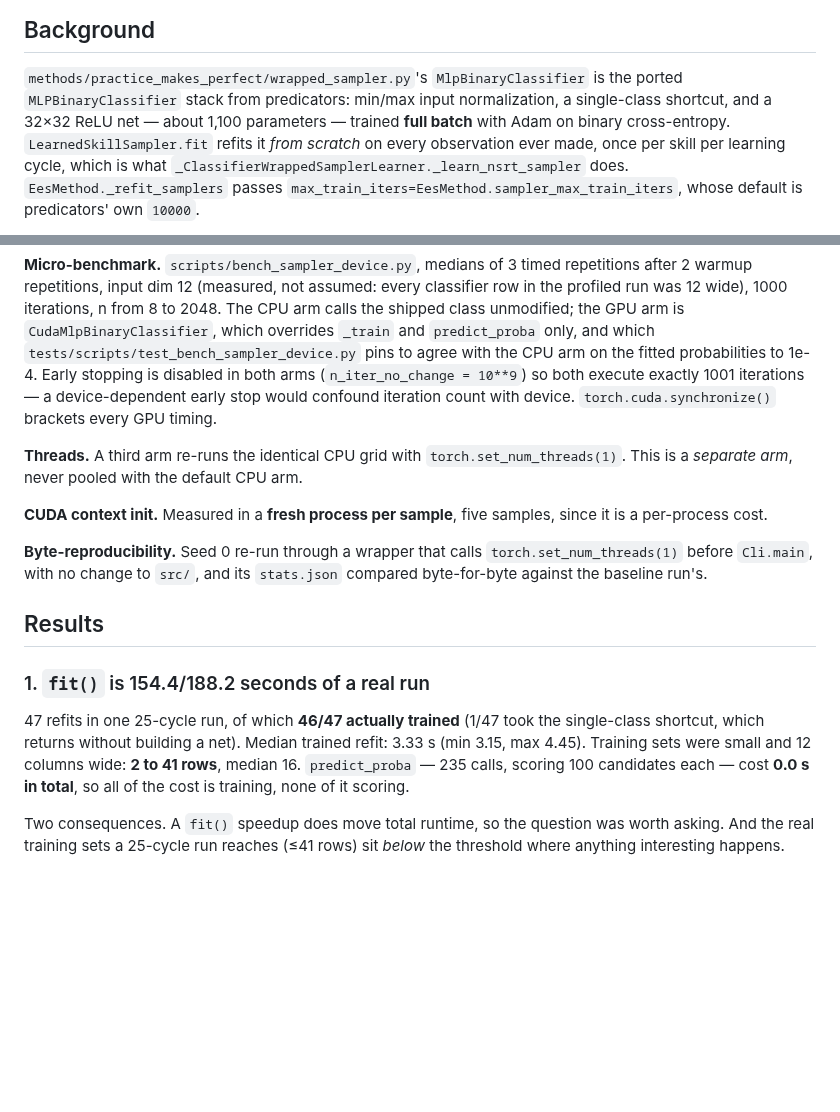
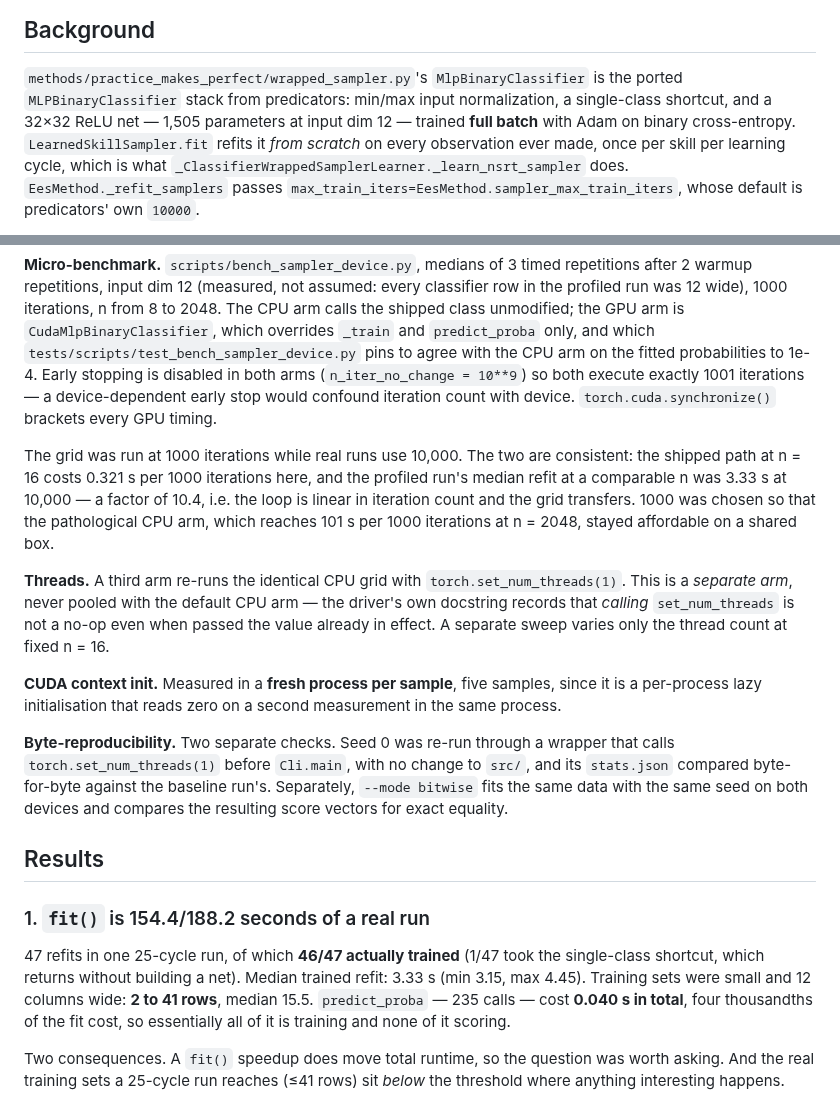
Before and after one commit to joshnroy/human-in-the-loop-practice-makes-perfect, a Markdown page: docs/experiment-logs/2026-08-06-sampler-gpu.md, 2 parts joined by grey strips. Rendered like a GitHub page; blank space fills up the shorter version.

```diff
--- a/docs/experiment-logs/2026-08-06-sampler-gpu.md
+++ b/docs/experiment-logs/2026-08-06-sampler-gpu.md
@@ -30,7 +30,7 @@ order that decides the answer:
 
 `methods/practice_makes_perfect/wrapped_sampler.py`'s `MlpBinaryClassifier` is the ported
 `MLPBinaryClassifier` stack from predicators: min/max input normalization, a single-class
-shortcut, and a 32×32 ReLU net — about 1,100 parameters — trained **full batch** with Adam
+shortcut, and a 32×32 ReLU net — 1,505 parameters at input dim 12 — trained **full batch** with Adam
 on binary cross-entropy. `LearnedSkillSampler.fit` refits it *from scratch* on every
 observation ever made, once per skill per learning cycle, which is what
 `_ClassifierWrappedSamplerLearner._learn_nsrt_sampler` does. `EesMethod._refit_samplers`
@@ -103,15 +103,27 @@ disabled in both arms (`n_iter_no_change = 10**9`) so both execute exactly 1001
 iterations — a device-dependent early stop would confound iteration count with device.
 `torch.cuda.synchronize()` brackets every GPU timing.
 
+The grid was run at 1000 iterations while real runs use 10,000. The two are consistent:
+the shipped path at n = 16 costs 0.321 s per 1000 iterations here, and the profiled run's
+median refit at a comparable n was 3.33 s at 10,000 — a factor of 10.4, i.e. the loop is
+linear in iteration count and the grid transfers. 1000 was chosen so that the pathological
+CPU arm, which reaches 101 s per 1000 iterations at n = 2048, stayed affordable on a
+shared box.
+
 **Threads.** A third arm re-runs the identical CPU grid with `torch.set_num_threads(1)`.
-This is a *separate arm*, never pooled with the default CPU arm.
+This is a *separate arm*, never pooled with the default CPU arm — the driver's own
+docstring records that *calling* `set_num_threads` is not a no-op even when passed the
+value already in effect. A separate sweep varies only the thread count at fixed n = 16.
 
 **CUDA context init.** Measured in a **fresh process per sample**, five samples, since it
-is a per-process cost.
+is a per-process lazy initialisation that reads zero on a second measurement in the same
+process.
 
-**Byte-reproducibility.** Seed 0 re-run through a wrapper that calls
-`torch.set_num_threads(1)` before `Cli.main`, with no change to `src/`, and its
-`stats.json` compared byte-for-byte against the baseline run's.
+**Byte-reproducibility.** Two separate checks. Seed 0 was re-run through a wrapper that
+calls `torch.set_num_threads(1)` before `Cli.main`, with no change to `src/`, and its
+`stats.json` compared byte-for-byte against the baseline run's. Separately,
+`--mode bitwise` fits the same data with the same seed on both devices and compares the
+resulting score vectors for exact equality.
 
 ## Results
 
@@ -120,8 +132,8 @@ is a per-process cost.
 47 refits in one 25-cycle run, of which **46/47 actually trained** (1/47 took the
 single-class shortcut, which returns without building a net). Median trained refit: 3.33 s
 (min 3.15, max 4.45). Training sets were small and 12 columns wide: **2 to 41 rows**,
-median 16. `predict_proba` — 235 calls, scoring 100 candidates each — cost **0.0 s in
-total**, so all of the cost is training, none of it scoring.
+median 15.5. `predict_proba` — 235 calls — cost **0.040 s in total**, four thousandths of
+the fit cost, so essentially all of it is training and none of it scoring.
 
 Two consequences. A `fit()` speedup does move total runtime, so the question was worth
 asking. And the real training sets a 25-cycle run reaches (≤41 rows) sit *below* the
```
Also changed, not shown: other parts of docs/experiment-logs/2026-08-06-sampler-gpu.md (+100 -30 lines), docs/experiment-logs/2026-08-06-sampler-gpu-threads.png (added), 9 other files.
